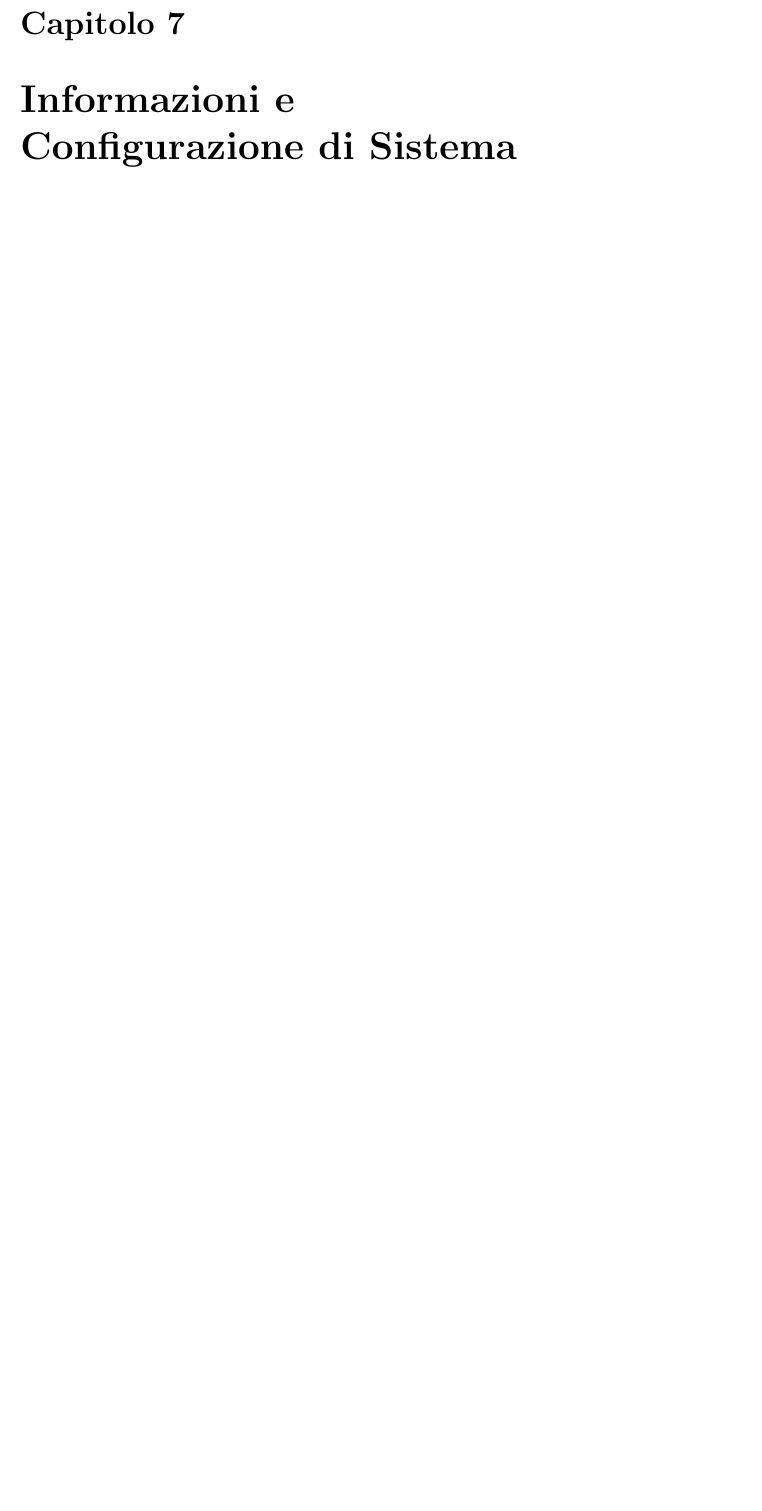
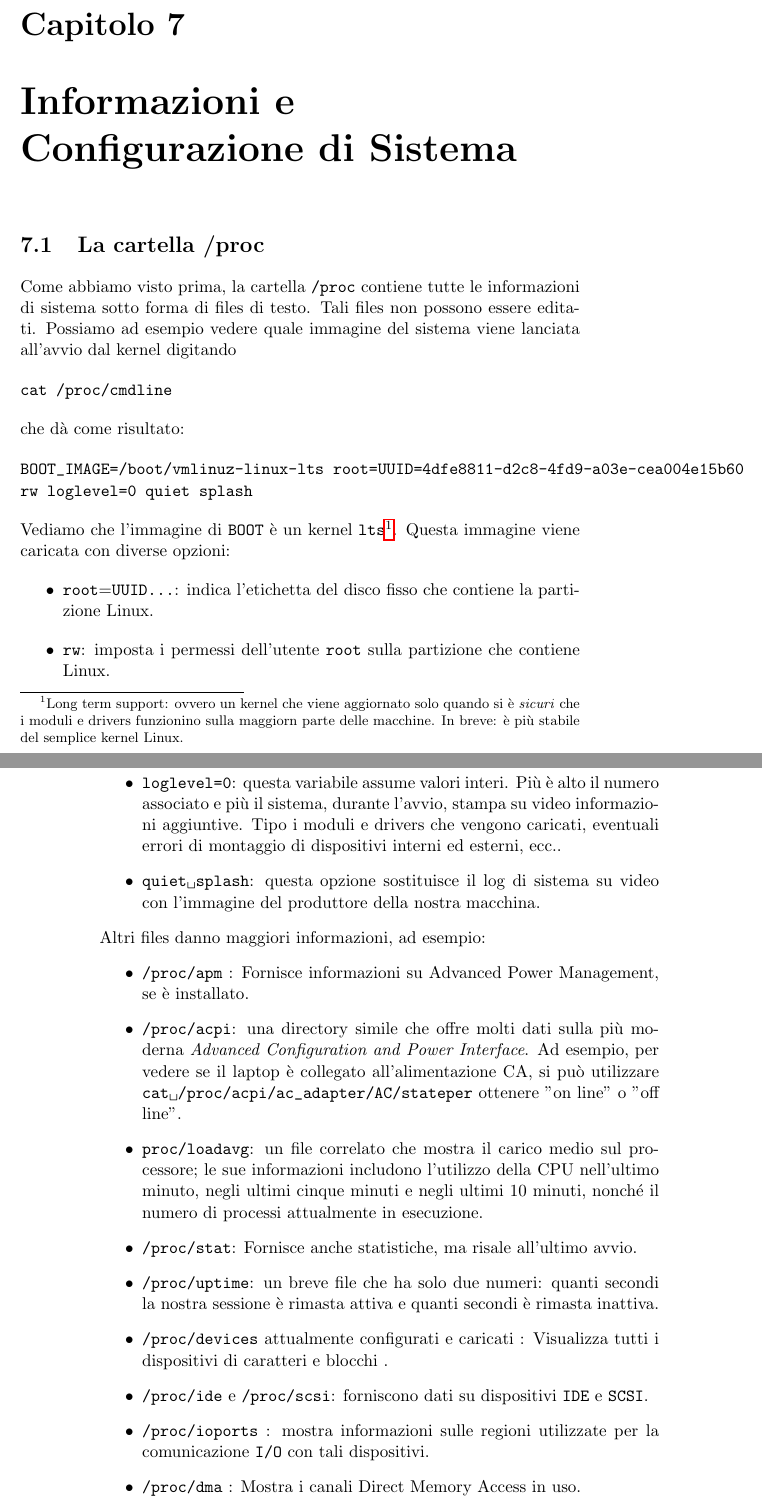
Before and after one commit to giacomotrinca/HPC, a LaTeX book (main.tex): part of page 45 of 45 before the commit and two parts of pages 45 and 46 of 48 after it, the two joined at a grey line, cut so that both start at the same text, the shorter picture padded with empty space. The pictures show the PDF file main.pdf that the author committed with the source.

Commit message:
Aggiunta la sezione sul contenuto della cartella /proc

```diff
--- a/main.tex
+++ b/main.tex
@@ -757,3 +757,33 @@ Specifica la regola da usare per convertire dalla data di sistema (mantenuta int
 
 \chapter{Informazioni e Configurazione di Sistema}
 
+\section{La cartella /proc}
+Come abbiamo visto prima, la cartella \verb*|/proc| contiene tutte le informazioni di sistema sotto forma di files di testo. Tali files non possono essere editati. Possiamo ad esempio vedere quale immagine del sistema viene lanciata all'avvio dal kernel digitando
+\begin{verbatim}
+	cat /proc/cmdline
+\end{verbatim}
+che dà come risultato:
+\begin{verbatim}
+	BOOT_IMAGE=/boot/vmlinuz-linux-lts root=UUID=4dfe8811-d2c8-4fd9-a03e-cea004e15b60
+		rw loglevel=0 quiet splash
+\end{verbatim}
+Vediamo che l'immagine di \verb*|BOOT| è un kernel \verb*|lts|\footnote{Long term support: ovvero un kernel che viene aggiornato solo quando si è \textit{sicuri} che i moduli e drivers funzionino sulla maggiorn parte delle macchine. In breve: è più stabile del semplice kernel Linux.}. Questa immagine viene caricata con diverse opzioni:
+\begin{itemize}
+	\item \verb*|root|=\verb*|UUID...|: indica l'etichetta del disco fisso che contiene la partizione Linux.
+	\item \verb*|rw|: imposta i permessi dell'utente \verb*|root| sulla partizione che contiene Linux.
+	\item \verb*|loglevel=0|: questa variabile assume valori interi. Più è alto il numero associato e più il sistema, durante l'avvio, stampa su video informazioni aggiuntive. Tipo i moduli e drivers che vengono caricati, eventuali errori di montaggio di dispositivi interni ed esterni, ecc..
+	\item \verb*|quiet splash|: questa opzione sostituisce il log di sistema su video con l'immagine del produttore della nostra macchina.
+\end{itemize}
+Altri files danno maggiori informazioni, ad esempio:
+\begin{itemize}
+	\item  \verb*|/proc/apm| : Fornisce informazioni su Advanced Power Management, se è installato.
+	\item  \verb*|/proc/acpi|: una directory simile che offre molti dati sulla più moderna \textit{Advanced Configuration and Power Interface}. Ad esempio, per vedere se il laptop è collegato all'alimentazione CA, si può utilizzare  \verb*|cat /proc/acpi/ac_adapter/AC/stateper| ottenere "on line" o "off line".
+	\item \verb*|proc/loadavg|: un file correlato che mostra il carico medio sul processore; le sue informazioni includono l'utilizzo della CPU nell'ultimo minuto, negli ultimi cinque minuti e negli ultimi 10 minuti, nonché il numero di processi attualmente in esecuzione.
+	\item \verb*|/proc/stat|: Fornisce anche statistiche, ma risale all'ultimo avvio.
+	\item \verb*|/proc/uptime|: un breve file che ha solo due numeri: quanti secondi la nostra sessione è rimasta attiva e quanti secondi è rimasta inattiva.
+	\item \verb*|/proc/devices| attualmente configurati e caricati : Visualizza tutti i dispositivi di caratteri e blocchi .
+	\item \verb*|/proc/ide| e \verb*|/proc/scsi|: forniscono dati su dispositivi \verb*|IDE| e \verb*|SCSI|.
+	\item \verb*|/proc/ioports| : mostra informazioni sulle regioni utilizzate per la comunicazione \verb*|I/O| con tali dispositivi.
+	\item \verb*|/proc/dma| : Mostra i canali Direct Memory Access in uso.
+	\item \verb*|/proc/filesystems|: mostra quali tipi di filesystem sono supportati dal nostro kernel. Il file è fatto più o meno in questo modo:
+	\begin{verbatim}
@@ -759,0 +807,9 @@ Specifica la regola da usare per convertire dalla data di sistema (mantenuta int
+ Ad esempio:
+\begin{verbatim}
+	cat /proc/cpuinfo
+\end{verbatim}
+da come risultato un output simile a questo, ripetuto per ogni \verb*|thread| del processore.
+\begin{verbatim}
+	processor	: 0
+	vendor_id	: GenuineIntel
+	cpu family	: 6
@@ -759,0 +834,5 @@ Specifica la regola da usare per convertire dalla data di sistema (mantenuta int
+\begin{verbatim}
+	cat /proc/meminfo
+\end{verbatim}
+che dà come risultato le informazioni riguardanti la memoria \verb*|RAM|:
+\begin{verbatim}
```
Also changed, not shown: main.pdf, main.tex (61 more changed lines), 5 other files.
